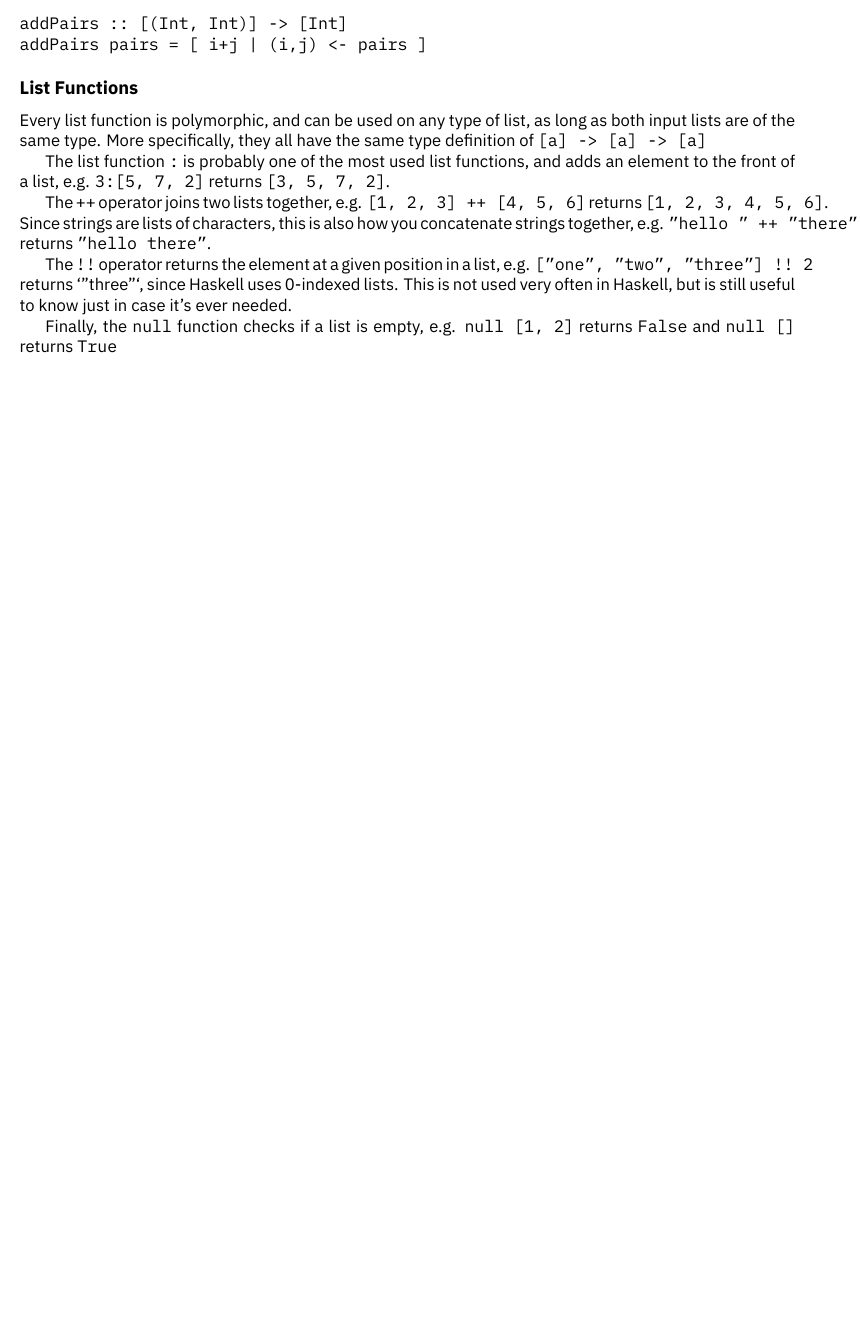
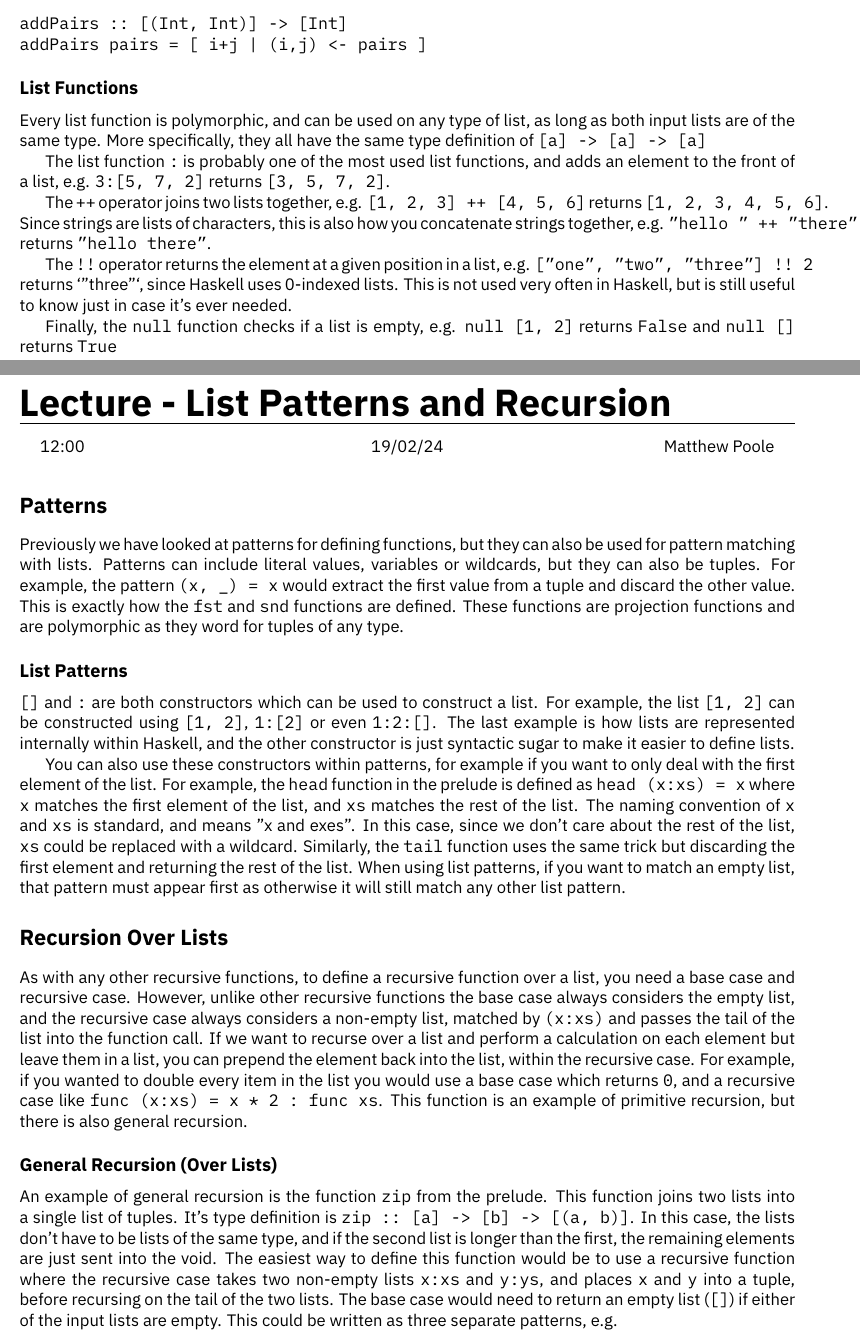
Before and after one commit to HughTB/cs-notes, a LaTeX document (2nd-year/m21274-dmafp/m21274.tex, which reads 2nd-year/m21274-dmafp/sessions/24-02-19.tex): part of page 21 of 21 before the commit and two parts of pages 21 and 22 of 23 after it, the two joined at a grey line, cut so that both start at the same text, the shorter picture padded with empty space. The pictures show the PDF file 2nd-year/m21274-dmafp/m21274.pdf that the author committed with the source.

Commit message:
fp lecture; fix math font; update paapl pdf

```diff
--- /dev/null
+++ b/2nd-year/m21274-dmafp/sessions/24-02-19.tex
@@ -0,0 +1,48 @@
+\lecture{List Patterns and Recursion}{12:00}{19/02/24}{Matthew Poole}
+
+\section*{Patterns}
+
+Previously we have looked at patterns for defining functions, but they can also be used for pattern matching with lists.
+Patterns can include literal values, variables or wildcards, but they can also be tuples. For example, the pattern
+ \verb`(x, _) = x` would extract the first value from a tuple and discard the other value. This is exactly how the
+ \verb`fst` and \verb`snd` functions are defined. These functions are projection functions and are polymorphic as they
+ word for tuples of any type.
+
+\subsection*{List Patterns}
+
+\verb`[]` and \verb`:` are both constructors which can be used to construct a list. For example, the list \verb`[1, 2]`
+ can be constructed using \verb`[1, 2]`, \verb`1:[2]` or even \verb`1:2:[]`. The last example is how lists are
+ represented internally within Haskell, and the other constructor is just syntactic sugar to make it easier to define
+ lists.
+
+You can also use these constructors within patterns, for example if you want to only deal with the first element of
+ the list. For example, the \verb`head` function in the prelude is defined as \verb`head (x:xs) = x` where \verb`x`
+ matches the first element of the list, and \verb`xs` matches the rest of the list. The naming convention of \verb`x`
+ and \verb`xs` is standard, and means "x and exes". In this case, since we don't care about the rest of the list,
+ \verb`xs` could be replaced with a wildcard. Similarly, the \verb`tail` function uses the same trick but discarding
+ the first element and returning the rest of the list. When using list patterns, if you want to match an empty list,
+ that pattern must appear first as otherwise it will still match any other list pattern.
+
+\section*{Recursion Over Lists}
+
+As with any other recursive functions, to define a recursive function over a list, you need a base case and recursive
+ case. However, unlike other recursive functions the base case always considers the empty list, and the recursive case
+ always considers a non-empty list, matched by \verb`(x:xs)` and passes the tail of the list into the function call.
+ If we want to recurse over a list and perform a calculation on each element but leave them in a list, you can prepend
+ the element back into the list, within the recursive case. For example, if you wanted to double every item in the list
+ you would use a base case which returns \verb`0`, and a recursive case like \verb`func (x:xs) = x * 2 : func xs`. This
+ function is an example of primitive recursion, but there is also general recursion.
+
+\subsection*{General Recursion (Over Lists)}
+
+An example of general recursion is the function \verb`zip` from the prelude. This function joins two lists into a
+ single list of tuples. It's type definition is \verb`zip :: [a] -> [b] -> [(a, b)]`. In this case, the lists don't
+ have to be lists of the same type, and if the second list is longer than the first, the remaining elements are just
+ sent into the void. The easiest way to define this function would be to use a recursive function where the recursive
+ case takes two non-empty lists \verb`x:xs` and \verb`y:ys`, and places \verb`x` and \verb`y` into a tuple, before
+ recursing on the tail of the two lists. The base case would need to return an empty list (\verb`[]`) if either of the
+ input lists are empty. This could be written as three separate patterns, e.g.
+\begin{verbatim}
+zip (x:xs) [] = []
+zip [] (y:ys) = []
+zip [] []     = []
```
Also changed, not shown: 2nd-year/m21274-dmafp/m21274.tex (+1 -0 lines), 2nd-year/m21274-dmafp/sessions/24-02-12.tex (+1 -1 lines), preamble.tex (+1 -1 lines), 2nd-year/m21274-dmafp/m21274.pdf, 2nd-year/m30235-paapl/m30235.pdf, 2nd-year/m21274-dmafp/sessions/24-02-19.tex (5 more changed lines).
